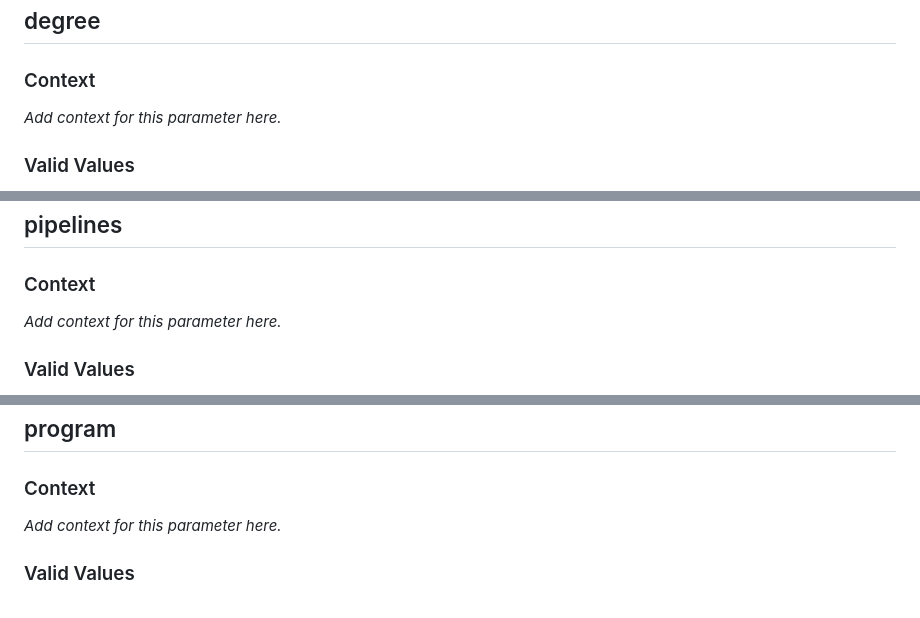
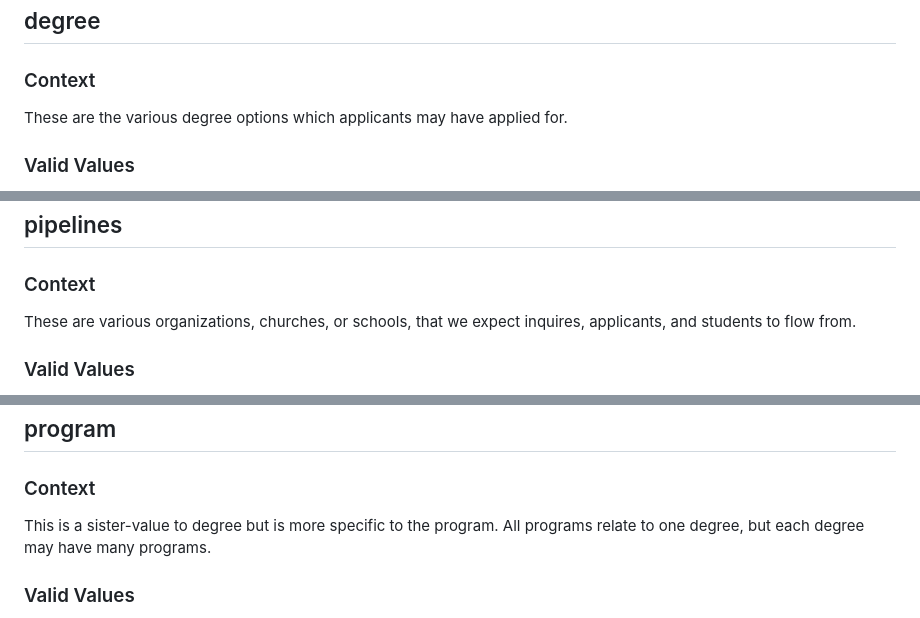
Before and after one commit to enrollmentgateway-lab/queryomatic, a Markdown page: options.md, 3 parts joined by grey strips. Rendered like a GitHub page.

```diff
--- a/options.md
+++ b/options.md
@@ -84,7 +84,7 @@ _Add context for this parameter here._
 
 ### Context
 
-_Add context for this parameter here._
+These are the various degree options which applicants may have applied for.
 
 ### Valid Values
 
@@ -180,7 +180,7 @@ _Add context for this parameter here._
 
 ### Context
 
-_Add context for this parameter here._
+These are various organizations, churches, or schools, that we expect inquires, applicants, and students to flow from.
 
 ### Valid Values
 
@@ -208,7 +208,7 @@ _Add context for this parameter here._
 
 ### Context
 
-_Add context for this parameter here._
+This is a sister-value to degree but is more specific to the program. All programs relate to one degree, but each degree may have many programs.
 
 ### Valid Values
 
```
Also changed, not shown: other parts of options.md (+6 -70 lines).
